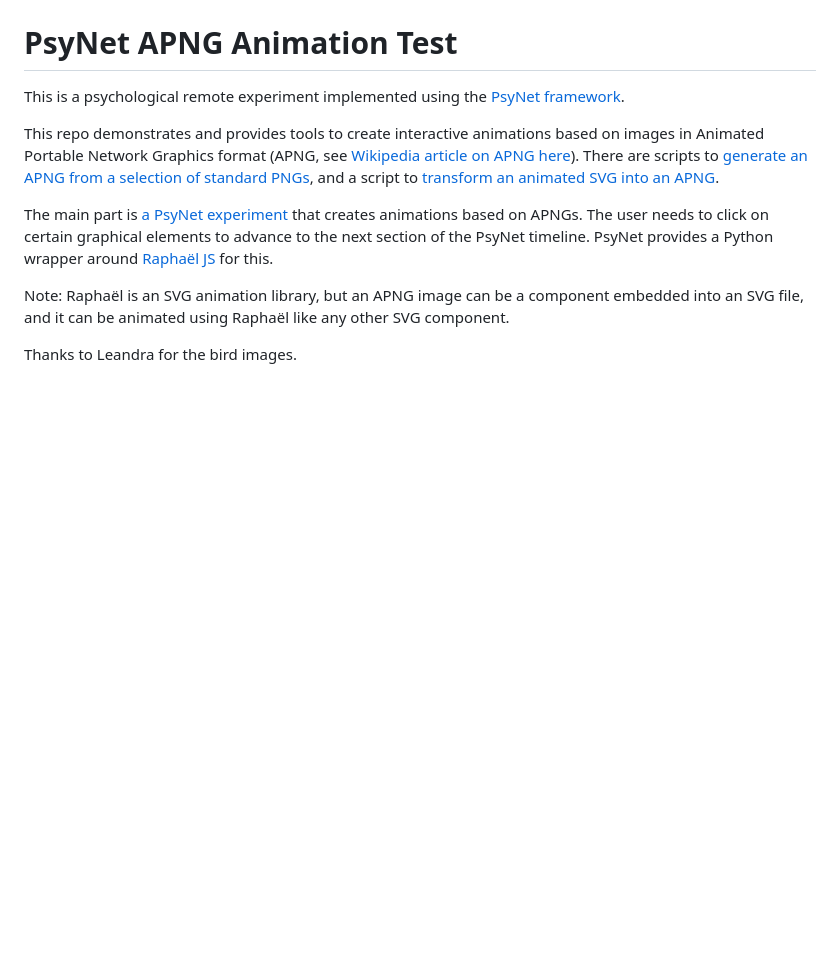
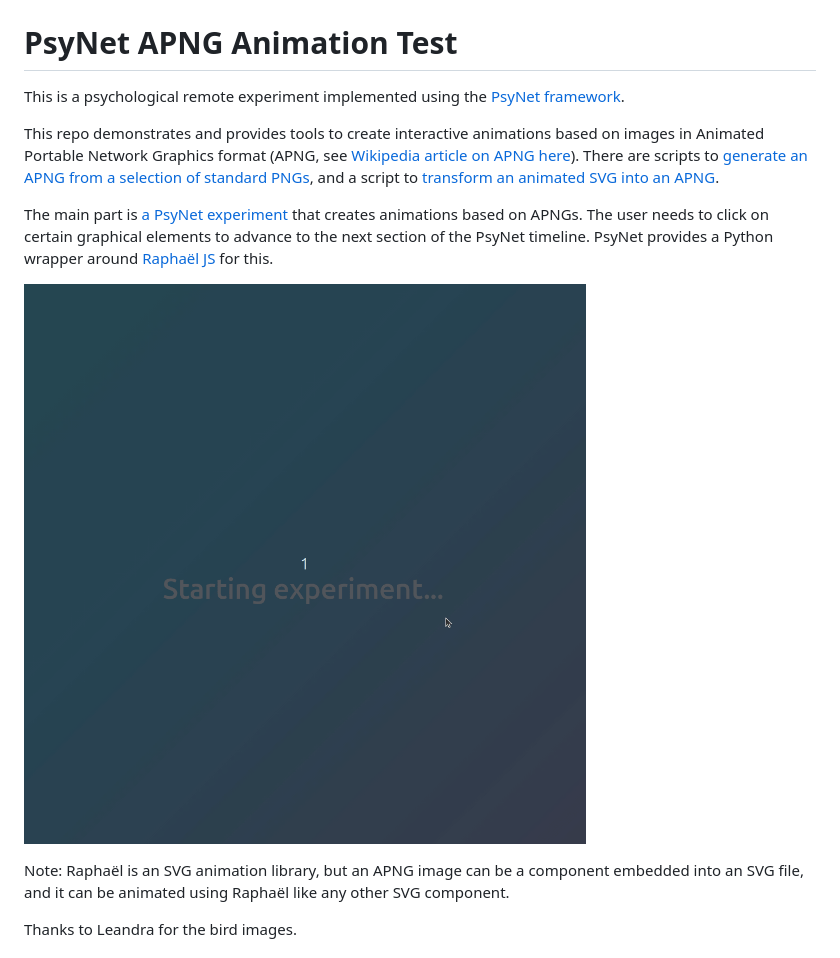
Before and after one commit to dfsp-spirit/psynet-animation, a Markdown page: README.md, the part around the change. GitHub-like rendering; blank space fills up the shorter version.

Commit message:
NEW: show gif screen recording of psynet experiment

```diff
--- a/README.md
+++ b/README.md
@@ -5,6 +5,9 @@ This is a psychological remote experiment implemented using the [PsyNet framewor
 This repo demonstrates and provides tools to create interactive animations based on images in Animated Portable Network Graphics format (APNG, see [Wikipedia article on APNG here](https://en.wikipedia.org/wiki/APNG)). There are scripts to [generate an APNG from a selection of standard PNGs](./source_images/), and a script to [transform an animated SVG into an APNG](./graphics/).
 
 The main part is [a PsyNet experiment](./experiment.py) that creates animations based on APNGs. The user needs to click on certain graphical elements to advance to the next section of the PsyNet timeline. PsyNet provides a Python wrapper around [Raphaël JS](http://raphaeljs.com/) for this.
+
+
+![Psynet Animation](./psynet-animation.gif)
 
 Note: Raphaël is an SVG animation library, but an APNG image can be a component embedded into an SVG file, and it can be animated using Raphaël like any other SVG component.
 
```
